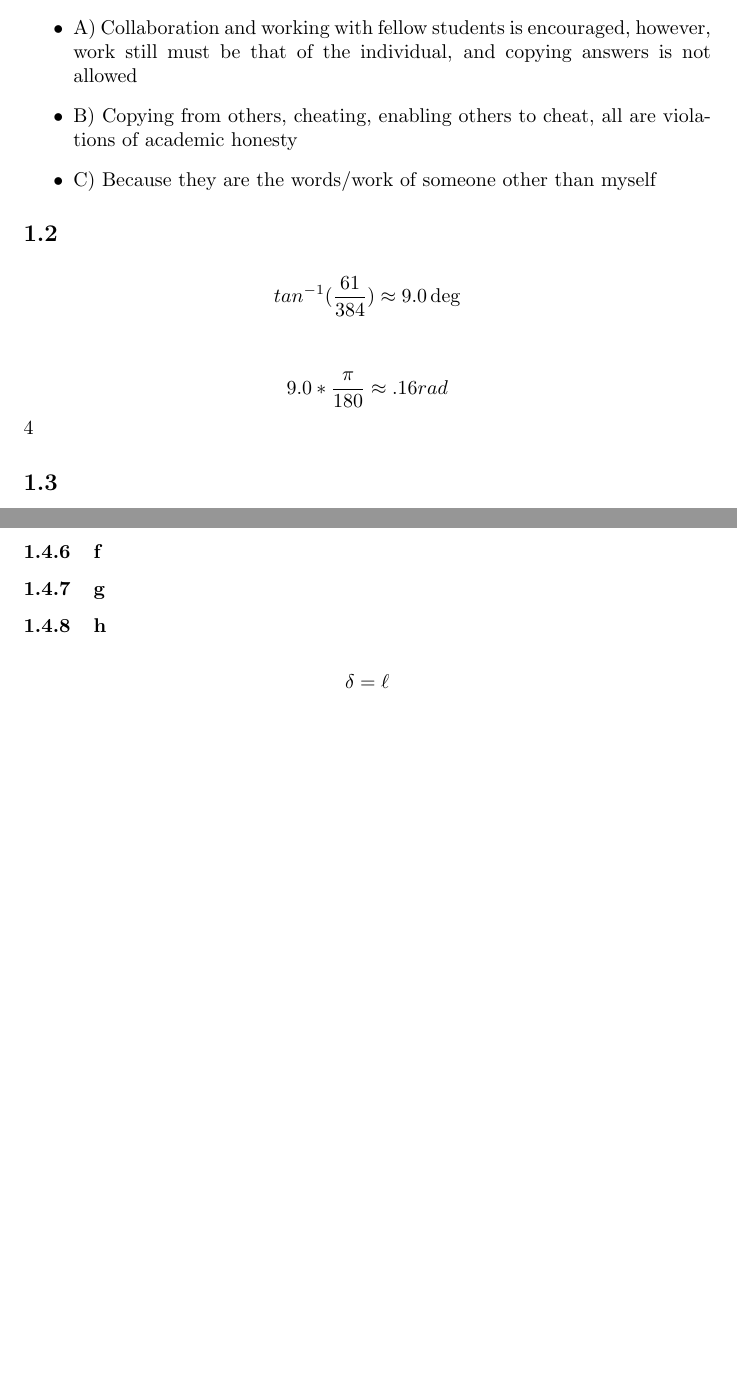
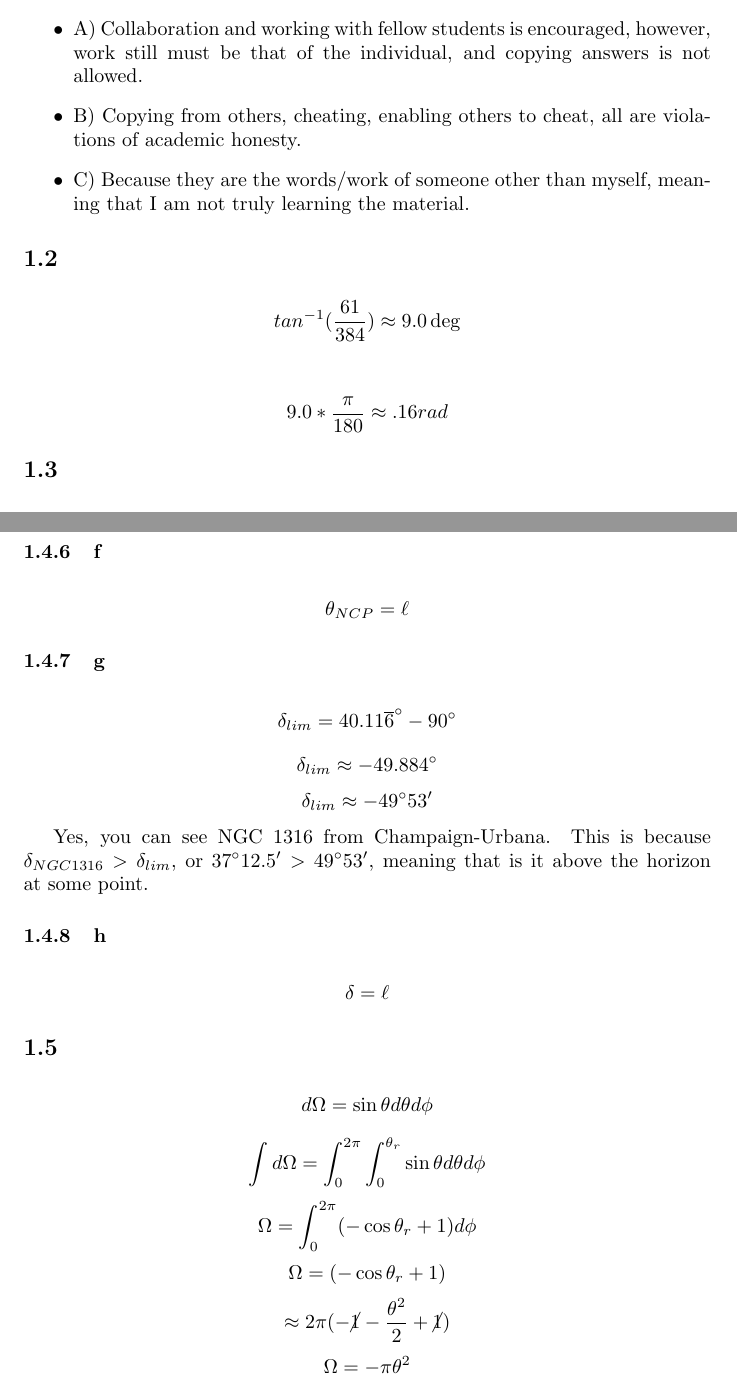
Before and after one commit to PiersonLip/introtoastrophys211HW, a LaTeX problem sheet (HW1/AstroHw1.tex): two parts of pages 1 and 3 of 3 before the commit and two parts of pages 1 and 4 of 4 after it, joined at a grey line, cut so that both start at the same text, the shorter picture padded with empty space. Compiled offline with pdfLaTeX.

Commit message:
maybe done with HW1

```diff
--- a/HW1/AstroHw1.tex
+++ b/HW1/AstroHw1.tex
@@ -1,5 +1,6 @@
 \documentclass{article}
 \usepackage{cancel}
+\usepackage{gensymb}
 \title{Astro HW 1}
 \author{Pierson Lipschultz}
 
@@ -8,14 +9,14 @@
 \section{}
 \subsection{}
 \begin{itemize}
-    \item A) Collaboration and working with fellow students is encouraged, however, work still must be that of the individual, and copying answers is not allowed
-    \item B) Copying from others, cheating, enabling others to cheat, all are violations of academic honesty
-    \item C) Because they are the words/work of someone other than myself
+    \item A) Collaboration and working with fellow students is encouraged, however, work still must be that of the individual, and copying answers is not allowed.
+    \item B) Copying from others, cheating, enabling others to cheat, all are violations of academic honesty.
+    \item C) Because they are the words/work of someone other than myself, meaning that I am not truly learning the material.
 \end{itemize}
 \subsection{}
 
 \[tan^{-1}(\frac{61}{384}) \approx 9.0\deg\] \\
-\[9.0 * \frac{\pi}{180} \approx .16rad\]4
+\[9.0 * \frac{\pi}{180} \approx .16rad\]
 
 \subsection{}
 
@@ -91,9 +102,24 @@
 
 \subsubsection{f}
 
+\[\theta_{NCP} = \ell\]
 \subsubsection{g}
+
+\[\delta_{lim} = 40.11\overline{6} \degree - 90\degree\]
+\[\delta_{lim} \approx -49.884\degree \]
+\[\delta_{lim} \approx -49\degree 53'\]
+
+Yes, you can see  NGC 1316 from Champaign-Urbana. This is because $\delta_{NGC 1316} > \delta_{lim}$, or $37\degree12.5' > 49\degree 53'$, meaning that is it above the horizon at some point.
 
 \subsubsection{h}
 \[\delta = \ell\]
 
+\subsection{}
+\[d\Omega =\sin\theta d\theta d\phi\]
+\[\int d\Omega = \int_{0}^{2\pi}\int_{0}^{\theta_{r}}\sin\theta d\theta d\phi\]
+\[\Omega = \int_{0}^{2\pi}(-\cos\theta_{r} + 1) d\phi\]
+\[\Omega = (-\cos\theta_{r} + 1)\]
+\[\approx2\pi(-\cancel{1} -\frac{\theta^2}{2} +\cancel{1})\]
+\[\Omega = -\pi\theta^2\]
+
 \end{document}
```
Also changed, not shown: HW1/AstroHw1.pdf, HW1/AstroHw1.tex (20 more changed lines).
